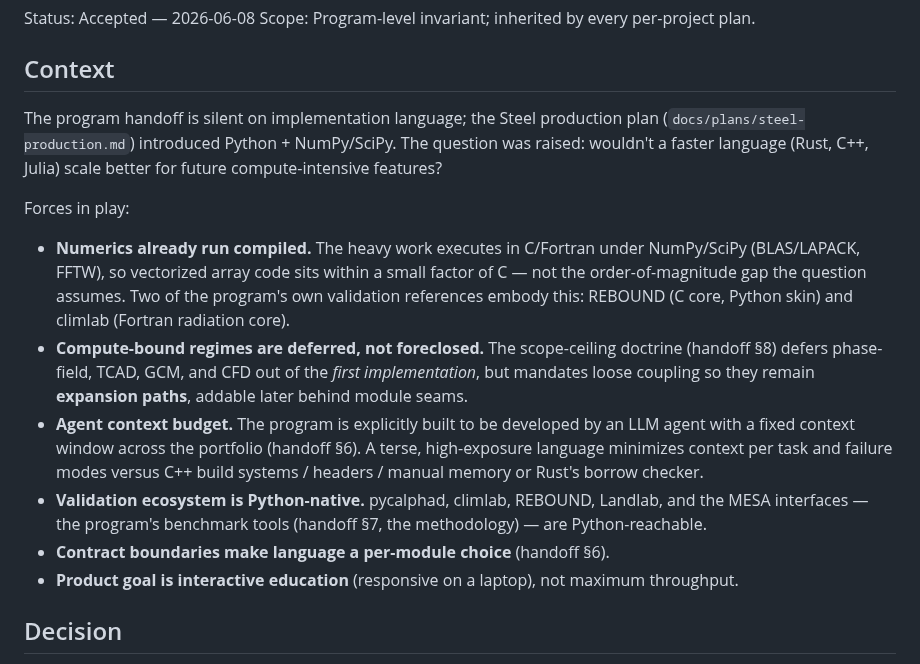
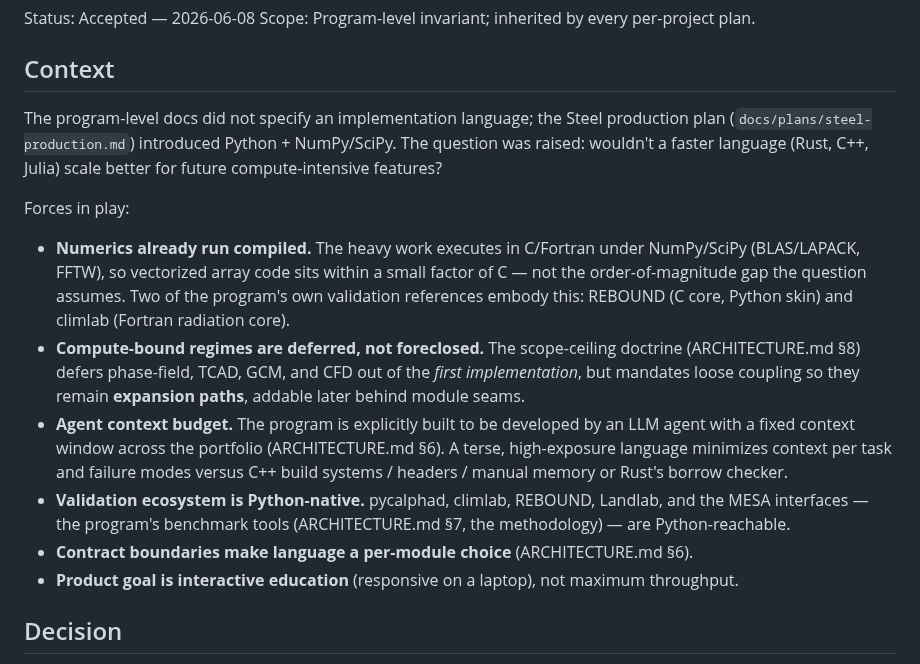
Before and after one commit to BoykoNeov/steel-sim, a Markdown page: docs/decisions/0001-language-and-performance.md, the part around the change. Rendered like a GitHub page.

```diff
--- a/docs/decisions/0001-language-and-performance.md
+++ b/docs/decisions/0001-language-and-performance.md
@@ -5,7 +5,7 @@ Scope: Program-level invariant; inherited by every per-project plan.
 
 ## Context
 
-The program handoff is silent on implementation language; the Steel production
+The program-level docs did not specify an implementation language; the Steel production
 plan (`docs/plans/steel-production.md`) introduced Python + NumPy/SciPy. The
 question was raised: wouldn't a faster language (Rust, C++, Julia) scale better
 for future compute-intensive features?
@@ -18,17 +18,17 @@ Forces in play:
   program's own validation references embody this: REBOUND (C core, Python skin)
   and climlab (Fortran radiation core).
 - **Compute-bound regimes are deferred, not foreclosed.** The scope-ceiling
-  doctrine (handoff §8) defers phase-field, TCAD, GCM, and CFD out of the
+  doctrine (ARCHITECTURE.md §8) defers phase-field, TCAD, GCM, and CFD out of the
   *first implementation*, but mandates loose coupling so they remain
   **expansion paths**, addable later behind module seams.
 - **Agent context budget.** The program is explicitly built to be developed by
-  an LLM agent with a fixed context window across the portfolio (handoff §6). A
+  an LLM agent with a fixed context window across the portfolio (ARCHITECTURE.md §6). A
   terse, high-exposure language minimizes context per task and failure modes
   versus C++ build systems / headers / manual memory or Rust's borrow checker.
 - **Validation ecosystem is Python-native.** pycalphad, climlab, REBOUND,
-  Landlab, and the MESA interfaces — the program's benchmark tools (handoff §7,
+  Landlab, and the MESA interfaces — the program's benchmark tools (ARCHITECTURE.md §7,
   the methodology) — are Python-reachable.
-- **Contract boundaries make language a per-module choice** (handoff §6).
+- **Contract boundaries make language a per-module choice** (ARCHITECTURE.md §6).
 - **Product goal is interactive education** (responsive on a laptop), not
   maximum throughput.
 
```
Also changed, not shown: docs/plans/steel-production.md (+15 -15 lines).
